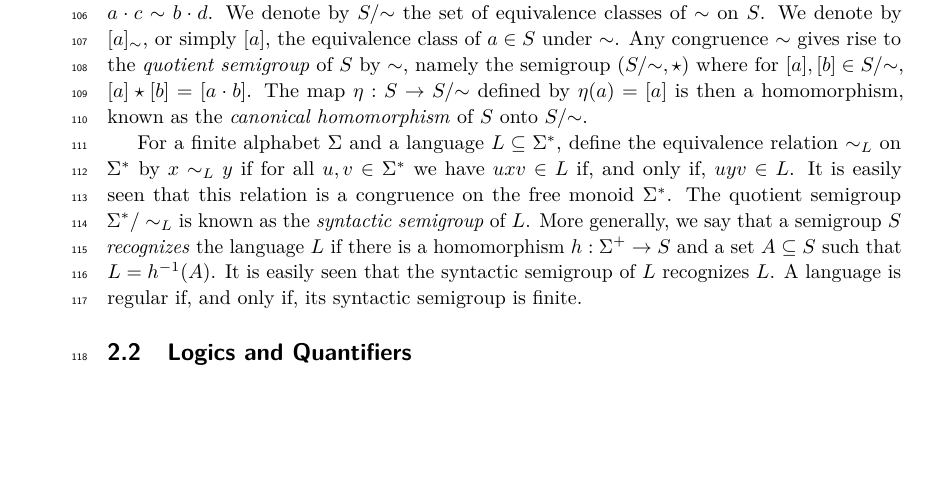
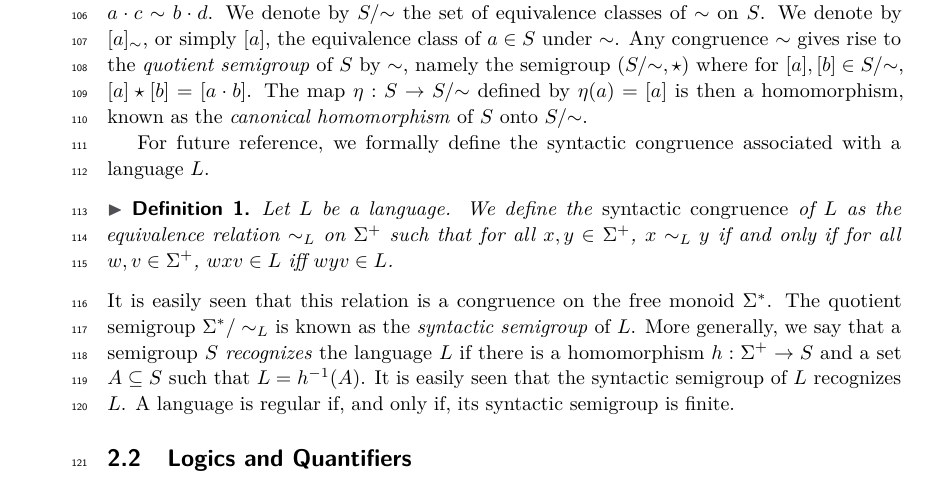
Before and after one commit to nsnave/stacs25-semigroups, a LaTeX paper (main.tex): part of page 4 of 18, cut so that both start at the same text, the shorter picture padded with empty space. Compiled offline with pdfLaTeX.

Commit message:
More minor revisions in preliminaries.

```diff
--- a/main.tex
+++ b/main.tex
@@ -126,7 +126,11 @@ For any set $S$, we denote by $S^+$ the set of non-empty finite strings over $S$
 
 A homomorphism from a semigroup $(S, \cdot_S)$ to a semigroup $(T, \cdot_T)$ is a function $h : S \rightarrow T$ such that for all $s_1, s_2 \in S$, $h(s_1 \cdot_S s_2) = h(s_1) \cdot_T h(s_2)$.     A \emph{congruence} on a semigroup $(S, \cdot)$ is an equivalence relation $\sim$ on $S$ such that for all $a,b,c,d \in S$, if $a \sim b$ and $c \sim d$, then $a \cdot c \sim b \cdot d$.  We denote by $S/{\sim}$ the set of equivalence classes of $\sim$ on $S$.  We denote by $[a]_{\sim}$, or simply $[a]$, the equivalence class of $a \in S$ under $\sim$.  Any congruence $\sim$ gives rise to the \emph{quotient semigroup} of $S$ by $\sim$, namely the semigroup $(S/{\sim}, \star)$ where for $[a],[b] \in S/{\sim}$, $[a] \star [b] = [a \cdot b]$.  The map $\eta : S \rightarrow S/{\sim}$ defined by $\eta(a) = [a]$ is then a homomorphism, known as the  \emph{canonical homomorphism} of $S$ onto $S/{\sim}$.
 
-For a finite alphabet $\Sigma$ and a language $L \subseteq \Sigma^*$, define the equivalence relation $\sim_L$ on $\Sigma^*$ by $x \sim_L y$ if for all $u,v \in \Sigma^*$ we have $uxv \in L$ if, and only if, $uyv \in L$.  It is easily seen that this relation is a congruence on the free monoid $\Sigma^*$.  The quotient semigroup $\Sigma^*/\sim_L$ is known as the \emph{syntactic semigroup} of $L$.  More generally, we say that a semigroup $S$ \emph{recognizes} the language $L$ if there is a homomorphism $h: \Sigma^+ \rightarrow S$ and a set $A \subseteq S$ such that $L = h^{-1}(A)$.  It is easily seen that the syntactic semigroup of $L$ recognizes $L$.  A language is regular if, and only if, its syntactic semigroup is finite.
+For future reference, we formally define the syntactic congruence associated with a language $L$.
+\begin{definition}\label{def:syncong}
+    Let $L$ be a language. We define the \emph{syntactic congruence} of $L$ as the equivalence relation $\sim_L$ on $\Sigma^+$ such that for all $x, y \in \Sigma^+$, $x \sim_L y$ if and only if for all $w,v \in \Sigma^+$, $wxv \in L$ iff $wyv \in L$.
+  \end{definition}
+ It is easily seen that this relation is a congruence on the free monoid $\Sigma^*$.  The quotient semigroup $\Sigma^*/\sim_L$ is known as the \emph{syntactic semigroup} of $L$.  More generally, we say that a semigroup $S$ \emph{recognizes} the language $L$ if there is a homomorphism $h: \Sigma^+ \rightarrow S$ and a set $A \subseteq S$ such that $L = h^{-1}(A)$.  It is easily seen that the syntactic semigroup of $L$ recognizes $L$.  A language is regular if, and only if, its syntactic semigroup is finite.
 
 \subsection{Logics and Quantifiers}\label{sec:backgroundmult}
 
```
